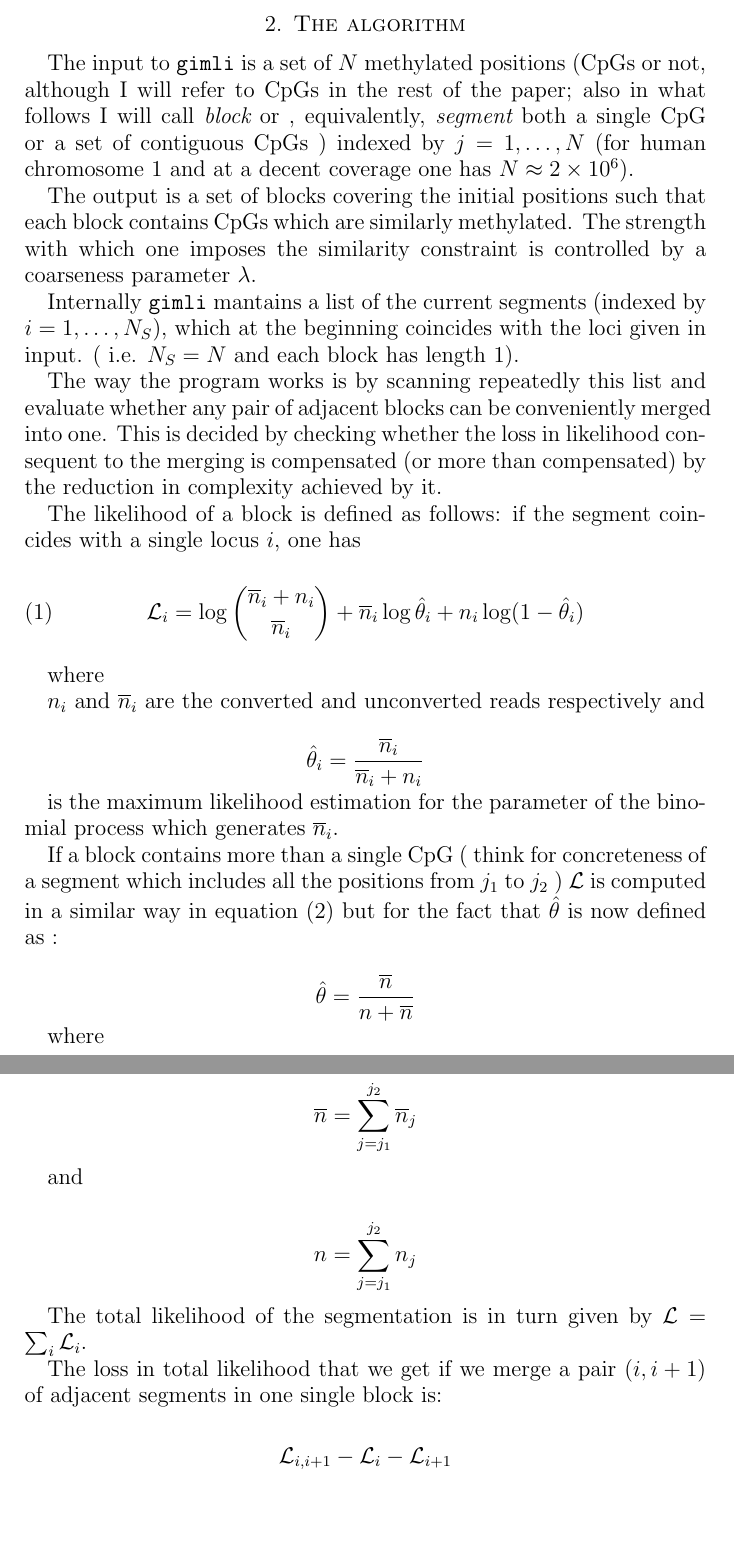
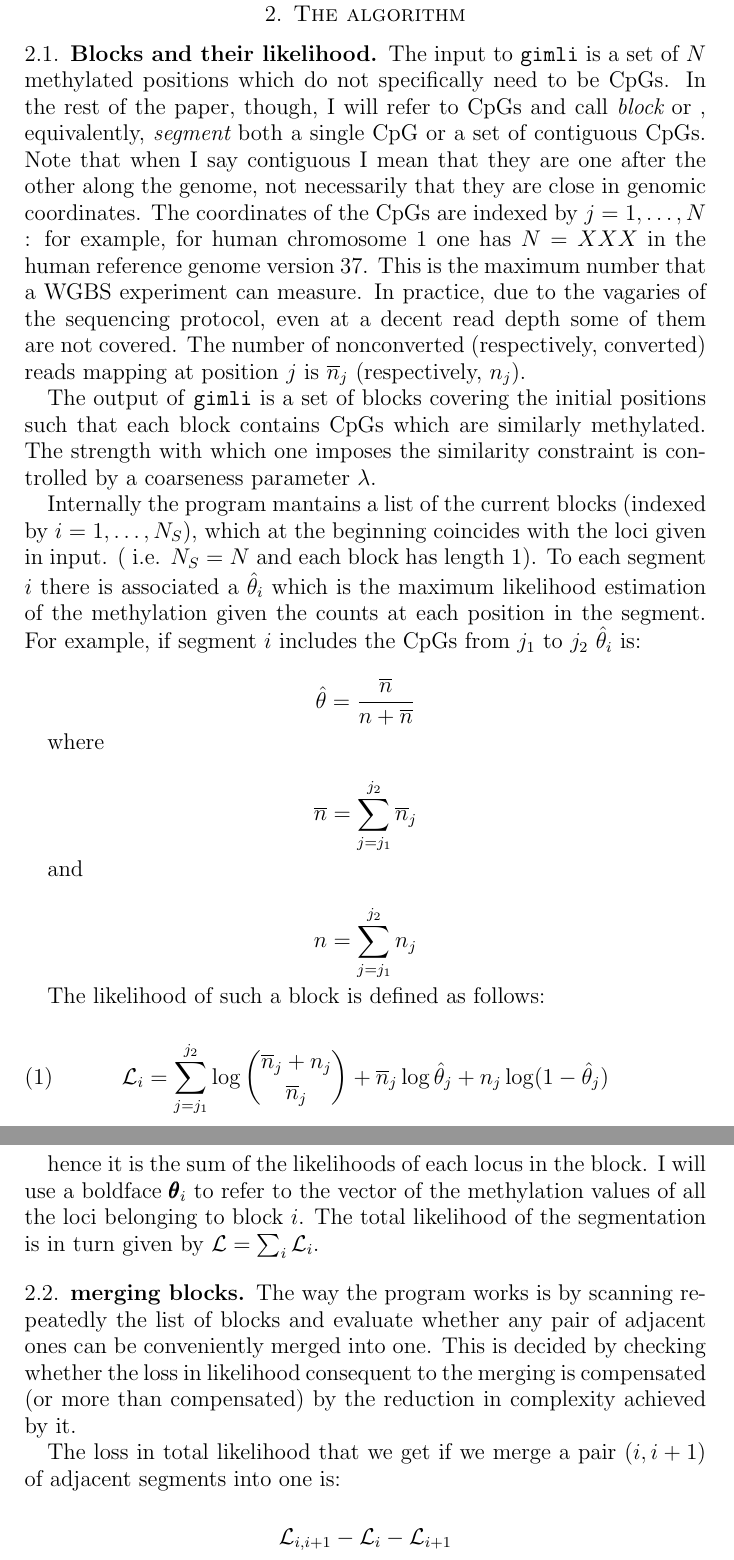
Before and after one commit to EmanueleRaineri/giml, a LaTeX paper (gimli_paper.tex): two parts of pages 3 and 4 of 10, joined at a grey line, cut so that both start at the same text, the shorter picture padded with empty space. Compiled offline with pdfLaTeX.

Commit message:
update Makefile, paper

```diff
--- a/gimli_paper.tex
+++ b/gimli_paper.tex
@@ -100,61 +91,41 @@ in the sense that if the typical block is very long one needs few of them to
 cover the genomic region under consideration.
 
 \section{The algorithm}
+\subsection{Blocks and their likelihood}
+The  input to \gimli{} is a set of $N$ methylated positions
+which do not specifically need to be CpGs.
+In the rest of the paper, though, I will refer to CpGs and
+call {\em block} or , equivalently, {\em segment}
+both a single CpG or a set of contiguous CpGs.
+Note that when I say contiguous I mean that they are one
+after the other along the genome, not necessarily that they are
+close in genomic coordinates. The coordinates of the CpGs are
+indexed by $j=1,\dots,N$ : for example, for human chromosome $1$
+one has $N = XXX $ in the human reference genome version $37$.
+This is the maximum number that a WGBS experiment can measure. In practice,
+due to the vagaries of the sequencing protocol, even at a decent read depth
+some of them are not covered.
+The number of nonconverted (respectively, converted) reads mapping at
+position $j$ is $\overline{n}_j$ (respectively, $n_j$).
 
-The  input to \gimli{} is a set of $N$ methylated positions
-(CpGs or not, although I will refer to CpGs in the rest of the paper; also in what
-follows I will call {\em block} or ,
-equivalently, {\em segment}
-both a single CpG or a set of contiguous CpGs ) indexed by $j=1,\dots,N$
-(for human chromosome $1$ and at a
-decent coverage one has $N \approx 2\times 10^6$).
 
-The output is a set of blocks
+The output of \gimli{} is a set of blocks
 covering the initial positions
 such that each block contains CpGs which are similarly
 methylated. The strength with which
 one imposes the similarity constraint
 is controlled by a coarseness parameter $\lambda$.
 
-Internally \gimli{} mantains a list of the current
-segments (indexed by $i=1,\dots,N_S$),
+Internally the program  mantains a list of the current
+blocks (indexed by $i=1,\dots,N_S$),
 which at the beginning
 coincides with the loci given in input.
 ( i.e.  $N_S=N$ and each block has length $1$).
-
-The way the program works is by
-scanning repeatedly this list and evaluate whether any pair
-of adjacent blocks can be conveniently merged into one.
-This is decided by checking whether the loss in
-likelihood consequent to the merging is compensated
-(or more than compensated)
-by the reduction in complexity achieved by it.
-
-The likelihood of a block is defined as follows: if the
-segment coincides with a single locus $i$, one has
-
-\begin{equation}
-\lik_i=\log {\overline{n}_i+n_i \choose \overline{n}_i} +
-	{\overline{n}_i}\log\hat{\theta}_i+
-	n_i\log(1-\hat{\theta}_i)
-\end{equation}
-\label{loglik}
-
-where
-
-$n_i$ and $\overline{n}_i$ are the converted and unconverted reads respectively
-and
-
-\[\hat{\theta}_i=\frac{\overline{n}_i}{\overline{n}_i+n_i}\]
-
-is the maximum likelihood estimation for the parameter of the binomial process
-which generates $\overline{n}_i$.
-
-If a block contains  more than a single CpG
-( think for concreteness of a segment which includes all the positions from
-$j_1$ to $j_2$ ) $\lik$ is
-computed in a similar way in equation (\ref{loglik}) but for the fact that $\hat{\theta}$ is now
-defined as :
+To each segment $i$ there is associated a $\hat{\theta}_i$ which
+is the maximum likelihood estimation of the methylation given the counts
+at each position in the segment.
+For example, if segment $i$ includes the CpGs from $j_1$ to $j_2$
+$\hat{\theta}_i$ is:
 
 \[
 \hat{\theta}=\frac{\overline{n}}{n + \overline{n}}
@@ -172,13 +143,35 @@ and
 n=\sum_{j=j_1}^{j_2} n_j
 \]
 
+The likelihood of such a block is defined as follows:
 
+\begin{equation}
+\lik_i=\sum_{j=j_1}^{j_2}
+\log {\overline{n}_j+n_j \choose \overline{n}_j} +
+	{\overline{n}_j}\log\hat{\theta}_j+
+	n_j\log(1-\hat{\theta}_j)
+\end{equation}
+\label{loglik}
+
+hence it is the sum of the likelihoods of each locus in the block. I will use a boldface
+$\pmb{\theta}_i$ to refer to the vector of the methylation values of all the loci belonging to
+block $i$.
 The total likelihood of the segmentation is in turn given by
 $\mathcal{L}=\sum_i\mathcal{L}_i$.
 
+\subsection{merging blocks}
+
+The way the program works is by
+scanning repeatedly the list of blocks and evaluate whether any pair
+of adjacent ones can be conveniently merged into one.
+This is decided by checking whether the loss in
+likelihood consequent to the merging is compensated
+(or more than compensated)
+by the reduction in complexity achieved by it.
+
 The loss in
 total likelihood that we get if we merge a pair $(i,i+1)$ of
-adjacent segments in one single block is:
+adjacent segments into one is:
 
 \[\mathcal{L}_{i,i+1}-\mathcal{L}_i-\mathcal{L}_{i+1}\]
 
```
Also changed, not shown: Makefile, gimli_paper.tex (130 more changed lines), 3 other files.
